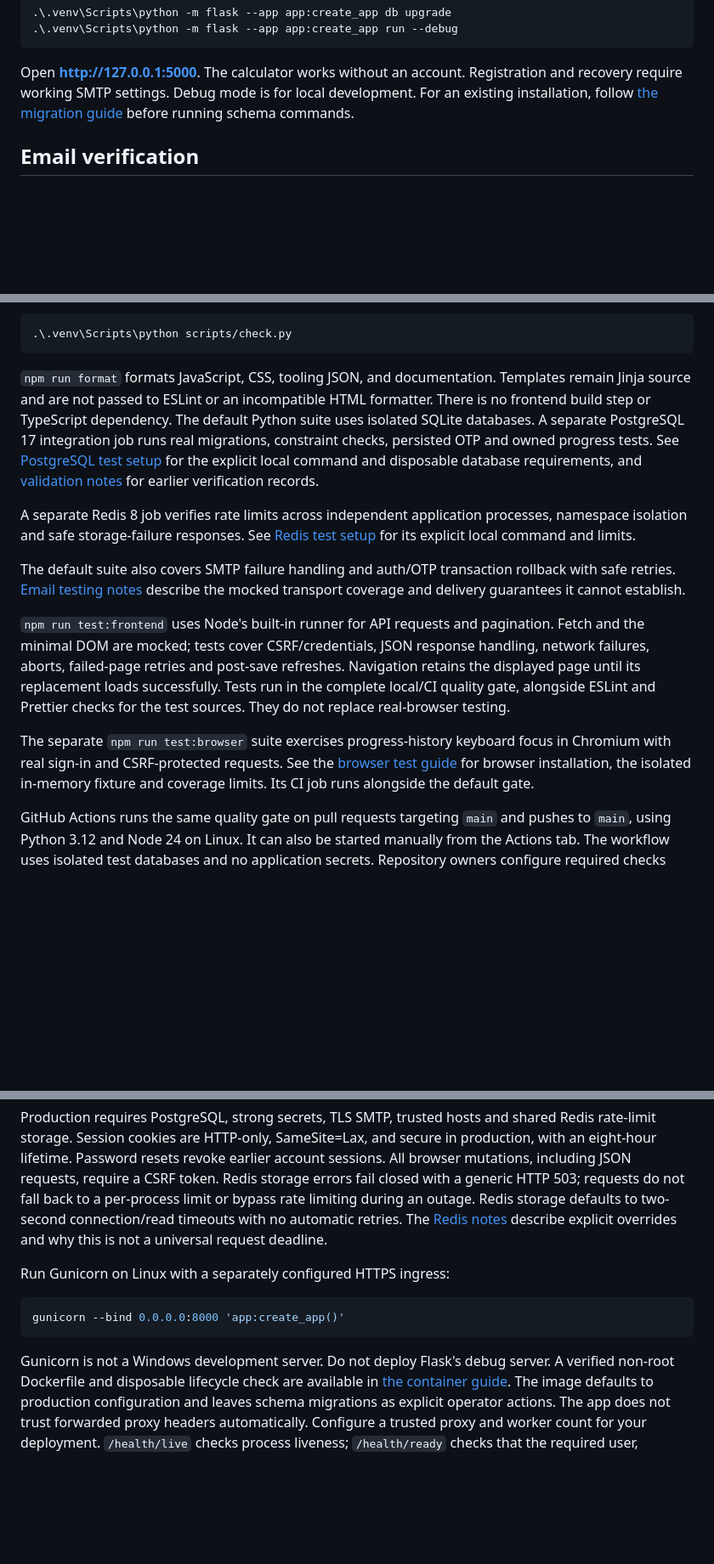
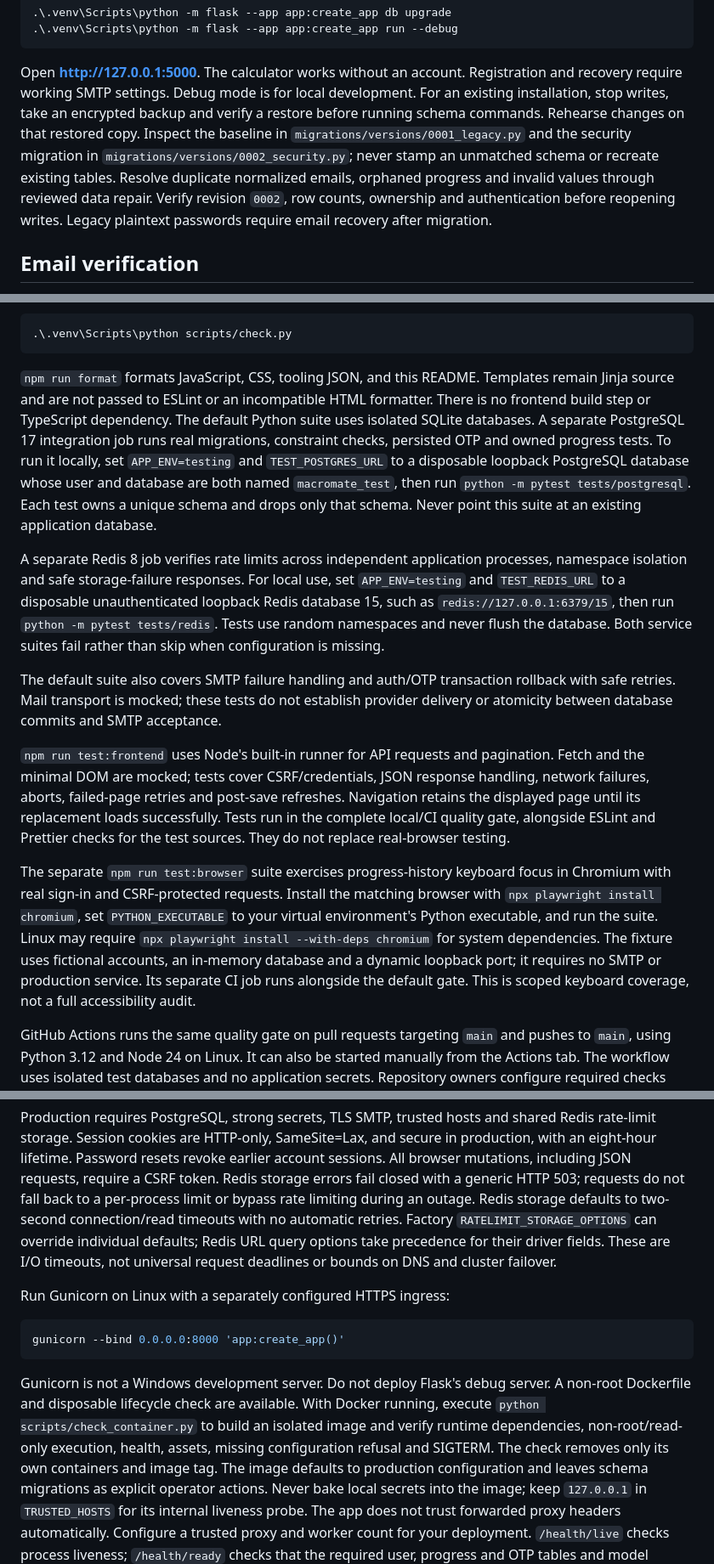
Before and after one commit to deepak050805/Macromate-AI, a Markdown page: README.md, 3 parts joined by grey strips. Shown at 85% size. GitHub-like rendering; blank space fills up the shorter version.

Commit message:
docs: keep setup and verification guidance in README

````diff
--- a/README.md
+++ b/README.md
@@ -52,8 +52,14 @@ For a **new, empty database**, apply migrations and start the development server
 
 Open **http://127.0.0.1:5000**. The calculator works without an account. Registration
 and recovery require working SMTP settings. Debug mode is for local development.
-For an existing installation, follow [the migration guide](docs/migrations.md)
-before running schema commands.
+For an existing installation, stop writes, take an encrypted backup and verify a
+restore before running schema commands. Rehearse changes on that restored copy.
+Inspect the baseline in `migrations/versions/0001_legacy.py` and the security
+migration in `migrations/versions/0002_security.py`; never stamp an unmatched schema
+or recreate existing tables. Resolve duplicate normalized emails, orphaned progress
+and invalid values through reviewed data repair. Verify revision `0002`, row counts,
+ownership and authentication before reopening writes. Legacy plaintext passwords
+require email recovery after migration.
 
 ## Email verification
 
@@ -92,22 +98,26 @@ Or run the complete gate after installing both dependency sets:
 .\.venv\Scripts\python scripts/check.py
 ```
 
-`npm run format` formats JavaScript, CSS, tooling JSON, and documentation. Templates
+`npm run format` formats JavaScript, CSS, tooling JSON, and this README. Templates
 remain Jinja source and are not passed to ESLint or an incompatible HTML formatter.
 There is no frontend build step or TypeScript dependency. The default Python suite
 uses isolated SQLite databases. A separate PostgreSQL 17 integration job runs real
-migrations, constraint checks, persisted OTP and owned progress tests. See
-[PostgreSQL test setup](docs/postgresql-testing.md) for the explicit local command
-and disposable database requirements, and [validation notes](docs/validation.md)
-for earlier verification records.
+migrations, constraint checks, persisted OTP and owned progress tests. To run it
+locally, set `APP_ENV=testing` and `TEST_POSTGRES_URL` to a disposable loopback
+PostgreSQL database whose user and database are both named `macromate_test`, then
+run `python -m pytest tests/postgresql`. Each test owns a unique schema and drops
+only that schema. Never point this suite at an existing application database.
 
 A separate Redis 8 job verifies rate limits across independent application
-processes, namespace isolation and safe storage-failure responses. See
-[Redis test setup](docs/redis-testing.md) for its explicit local command and limits.
+processes, namespace isolation and safe storage-failure responses. For local use,
+set `APP_ENV=testing` and `TEST_REDIS_URL` to a disposable unauthenticated loopback
+Redis database 15, such as `redis://127.0.0.1:6379/15`, then run
+`python -m pytest tests/redis`. Tests use random namespaces and never flush the
+database. Both service suites fail rather than skip when configuration is missing.
 
 The default suite also covers SMTP failure handling and auth/OTP transaction
-rollback with safe retries. [Email testing notes](docs/mail-testing.md) describe
-the mocked transport coverage and delivery guarantees it cannot establish.
+rollback with safe retries. Mail transport is mocked; these tests do not establish
+provider delivery or atomicity between database commits and SMTP acceptance.
 
 `npm run test:frontend` uses Node's built-in runner for API requests and pagination.
 Fetch and the minimal DOM are mocked; tests cover CSRF/credentials, JSON response
@@ -117,9 +127,13 @@ Tests run in the complete local/CI quality gate, alongside ESLint and
 Prettier checks for the test sources. They do not replace real-browser testing.
 
 The separate `npm run test:browser` suite exercises progress-history keyboard focus
-in Chromium with real sign-in and CSRF-protected requests. See the
-[browser test guide](docs/browser-testing.md) for browser installation, the isolated
-in-memory fixture and coverage limits. Its CI job runs alongside the default gate.
+in Chromium with real sign-in and CSRF-protected requests. Install the matching
+browser with `npx playwright install chromium`, set `PYTHON_EXECUTABLE` to your
+virtual environment's Python executable, and run the suite. Linux may require
+`npx playwright install --with-deps chromium` for system dependencies. The fixture
+uses fictional accounts, an in-memory database and a dynamic loopback port; it
+requires no SMTP or production service. Its separate CI job runs alongside the
+default gate. This is scoped keyboard coverage, not a full accessibility audit.
 
 GitHub Actions runs the same quality gate on pull requests targeting `main` and
 pushes to `main`, using Python 3.12 and Node 24 on Linux. It can also be started
@@ -194,8 +208,9 @@ sessions. All browser mutations, including JSON requests, require a CSRF token.
 Redis storage errors fail closed with a generic HTTP 503; requests do not fall
 back to a per-process limit or bypass rate limiting during an outage.
 Redis storage defaults to two-second connection/read timeouts with no automatic
-retries. The [Redis notes](docs/redis-testing.md#request-path-timeout-defaults)
-describe explicit overrides and why this is not a universal request deadline.
+retries. Factory `RATELIMIT_STORAGE_OPTIONS` can override individual defaults;
+Redis URL query options take precedence for their driver fields. These are I/O
+timeouts, not universal request deadlines or bounds on DNS and cluster failover.
 
 Run Gunicorn on Linux with a separately configured HTTPS ingress:
 
@@ -204,9 +219,13 @@ gunicorn --bind 0.0.0.0:8000 'app:create_app()'
 ```
 
 Gunicorn is not a Windows development server. Do not deploy Flask's debug server.
-A verified non-root Dockerfile and disposable lifecycle check are available in
-[the container guide](docs/containers.md). The image defaults to production
-configuration and leaves schema migrations as explicit operator actions.
+A non-root Dockerfile and disposable lifecycle check are available. With Docker
+running, execute `python scripts/check_container.py` to build an isolated image and
+verify runtime dependencies, non-root/read-only execution, health, assets, missing
+configuration refusal and SIGTERM. The check removes only its own containers and
+image tag. The image defaults to production configuration and leaves schema
+migrations as explicit operator actions. Never bake local secrets into the image;
+keep `127.0.0.1` in `TRUSTED_HOSTS` for its internal liveness probe.
 The app does not trust forwarded proxy headers automatically. Configure a trusted
 proxy and worker count for your deployment. `/health/live` checks process liveness;
 `/health/ready` checks that the required user, progress and OTP tables and model
````
Also changed, not shown: other parts of README.md (+1 -1 lines).
